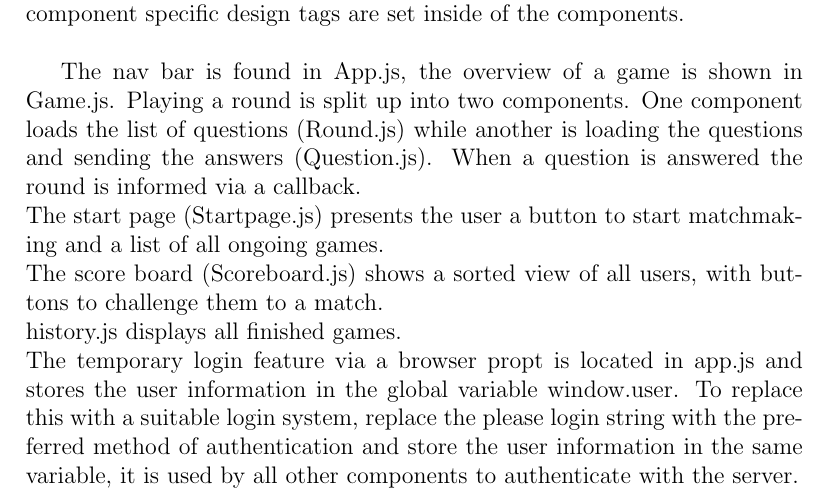
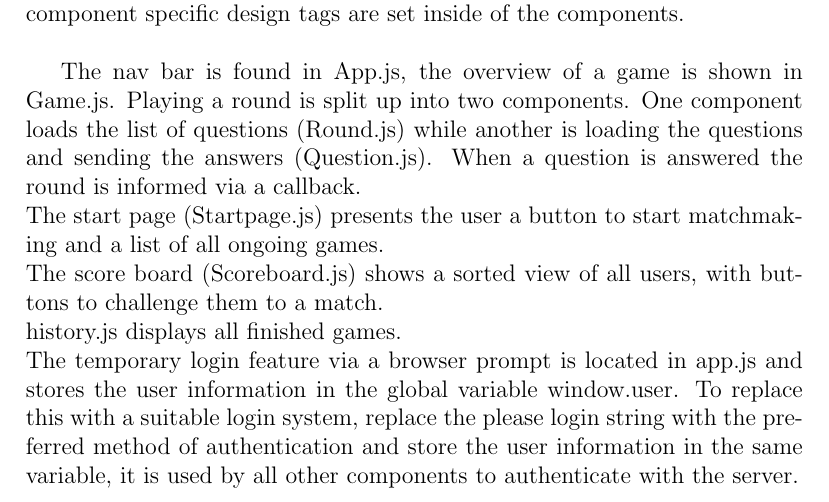
Before and after one commit to algor1th/quiz, a LaTeX book (doc/main.tex, which reads doc/TeX_files/chapter03.tex): part of page 8 of 17, cut so that both start at the same text. Compiled offline with pdfLaTeX.

Commit message:
fixed typo

```diff
--- a/doc/TeX_files/chapter03.tex
+++ b/doc/TeX_files/chapter03.tex
@@ -6,4 +6,4 @@ Some design elements that apply globally are in index.css, while some more compo
  The start page (Startpage.js) presents the user a button to start matchmaking and a list of all ongoing games.\\
  The score board (Scoreboard.js) shows a sorted view of all users, with buttons to challenge them to a match.\\
  history.js displays all finished games.\\
- The temporary login feature via a browser propt is located in app.js and stores the user information in the global variable window.user. To replace this with a suitable login system, replace the please login string with the preferred method of authentication and store the user information in the same variable, it is used by all other components to authenticate with the server.
+ The temporary login feature via a browser prompt is located in app.js and stores the user information in the global variable window.user. To replace this with a suitable login system, replace the please login string with the preferred method of authentication and store the user information in the same variable, it is used by all other components to authenticate with the server.
```
